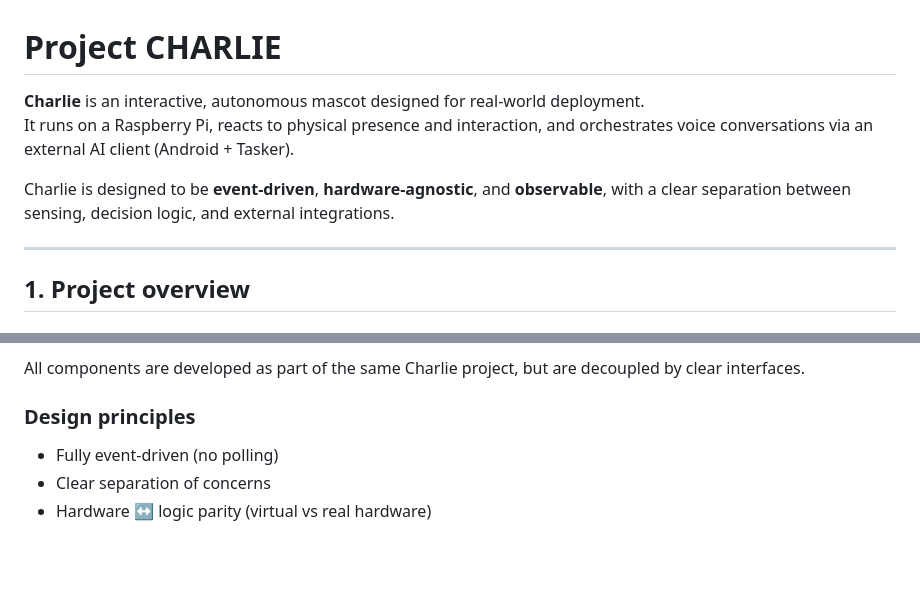
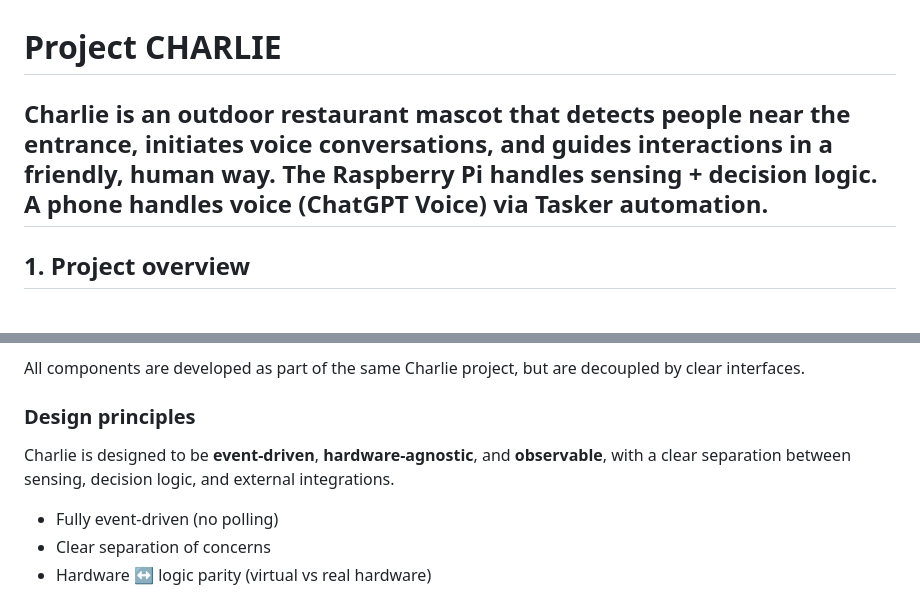
Before and after one commit to laarhive/charlie, a Markdown page: README.md, 2 parts joined by grey strips. GitHub-like rendering; blank space fills up the shorter version.

Commit message:
Update README with revised project description

```diff
--- a/README.md
+++ b/README.md
@@ -1,12 +1,6 @@
 # Project CHARLIE
 
-**Charlie** is an interactive, autonomous mascot designed for real-world deployment.
-It runs on a Raspberry Pi, reacts to physical presence and interaction, and orchestrates
-voice conversations via an external AI client (Android + Tasker).
-
-Charlie is designed to be **event-driven**, **hardware-agnostic**, and **observable**, with
-a clear separation between sensing, decision logic, and external integrations.
-
+Charlie is an outdoor restaurant mascot that detects people near the entrance, initiates voice conversations, and guides interactions in a friendly, human way. The Raspberry Pi handles sensing + decision logic. A phone handles voice (ChatGPT Voice) via Tasker automation.
 ---
 
 ## 1. Project overview
@@ -57,6 +51,10 @@ All components are developed as part of the same Charlie project, but are
 decoupled by clear interfaces.
 
 ### Design principles
+
+Charlie is designed to be **event-driven**, **hardware-agnostic**, and **observable**, with
+a clear separation between sensing, decision logic, and external integrations.
+
 - Fully event-driven (no polling)
 - Clear separation of concerns
 - Hardware ↔ logic parity (virtual vs real hardware)
```
